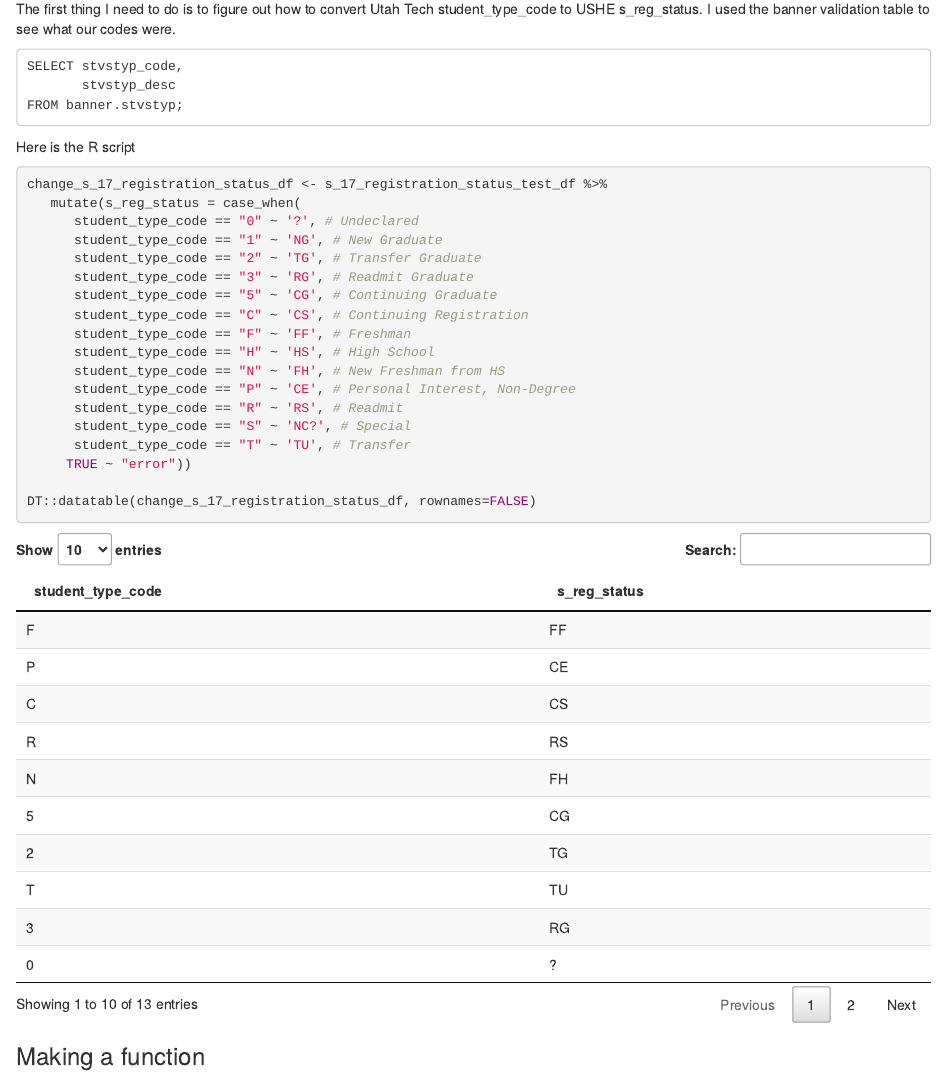
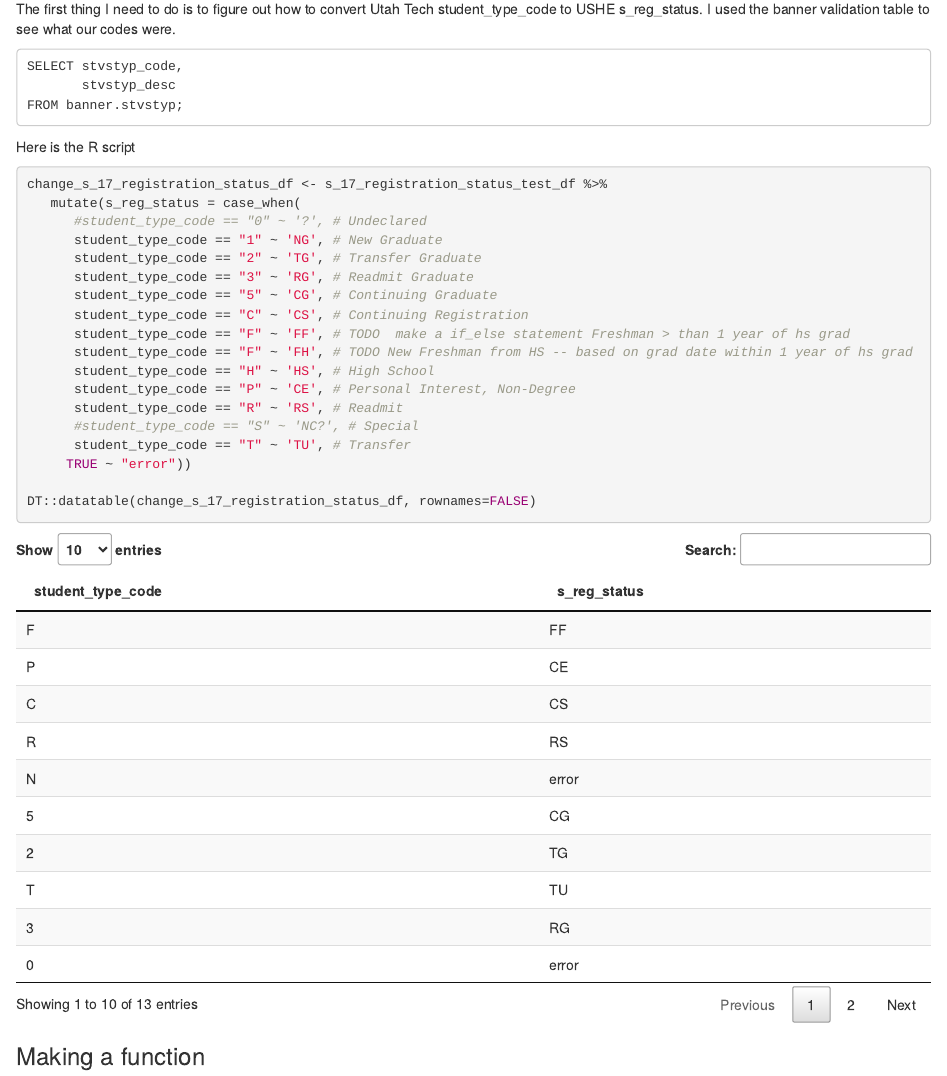
Before and after one commit to ut-effectiveness/usheUtils, an R Markdown document (sandbox/student/S_17_registration_status.Rmd): the page in a window 1100 px wide, from 1690 px down. Rendered offline with R 4.5, knitr and Pandoc, with nearby package versions; code that draws random numbers runs with fixed seeds of ours; some code elsewhere in the file could not run offline.

Commit message:
made changes that need to be implamented in the real function

```diff
--- a/sandbox/student/S_17_registration_status.Rmd
+++ b/sandbox/student/S_17_registration_status.Rmd
@@ -75,18 +75,18 @@ Here is the R script
 
 change_s_17_registration_status_df <- s_17_registration_status_test_df %>%
    mutate(s_reg_status = case_when(
-      student_type_code == "0" ~ '?', # Undeclared
+      #student_type_code == "0" ~ '?', # Undeclared
       student_type_code == "1" ~ 'NG', # New Graduate
       student_type_code == "2" ~ 'TG', # Transfer Graduate
       student_type_code == "3" ~ 'RG', # Readmit Graduate
       student_type_code == "5" ~ 'CG', # Continuing Graduate
       student_type_code == "C" ~ 'CS', # Continuing Registration
-      student_type_code == "F" ~ 'FF', # Freshman
+      student_type_code == "F" ~ 'FF', # TODO  make a if_else statement Freshman > than 1 year of hs grad
+      student_type_code == "F" ~ 'FH', # TODO New Freshman from HS -- based on grad date within 1 year of hs grad
       student_type_code == "H" ~ 'HS', # High School
-      student_type_code == "N" ~ 'FH', # New Freshman from HS
       student_type_code == "P" ~ 'CE', # Personal Interest, Non-Degree
       student_type_code == "R" ~ 'RS', # Readmit
-      student_type_code == "S" ~ 'NC?', # Special
+      #student_type_code == "S" ~ 'NC?', # Special
       student_type_code == "T" ~ 'TU', # Transfer
      TRUE ~ "error"))
 
```
